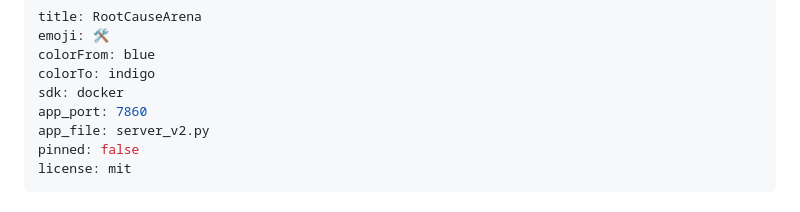
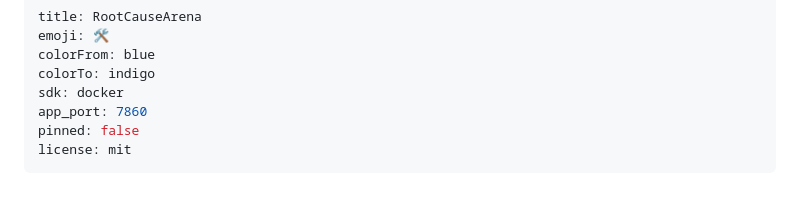
Before and after one commit to uhfuvyh/RootCauseArena, a Markdown page: README.md, the part around the change. GitHub-like rendering.

Commit message:
Fix HF Configuration: remove app_file which skipped Dockerfile execution

```diff
--- a/README.md
+++ b/README.md
@@ -5,7 +5,6 @@ colorFrom: blue
 colorTo: indigo
 sdk: docker
 app_port: 7860
-app_file: server_v2.py
 pinned: false
 license: mit
 ---
```
